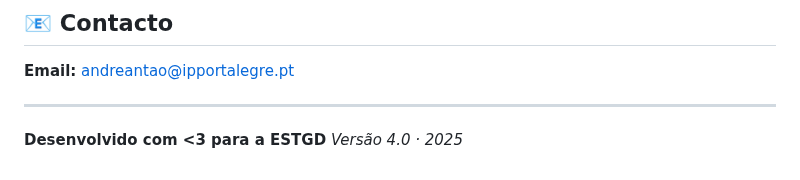
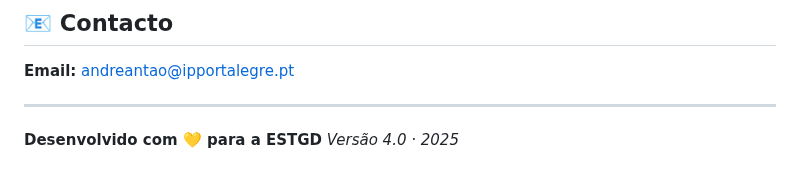
Before and after one commit to afbantao/simulador-metricas-de-marketing, a Markdown page: README.md, the part around the change. Drawn GitHub-style.

Commit message:
Adiciona coração amarelo ao footer

```diff
--- a/README.md
+++ b/README.md
@@ -151,5 +151,5 @@ Consulta o separador **"Mercado"** para ver dados de todas as equipas.
 
 ---
 
-**Desenvolvido com <3 para a ESTGD**
+**Desenvolvido com 💛 para a ESTGD**
 *Versão 4.0 · 2025*
```
